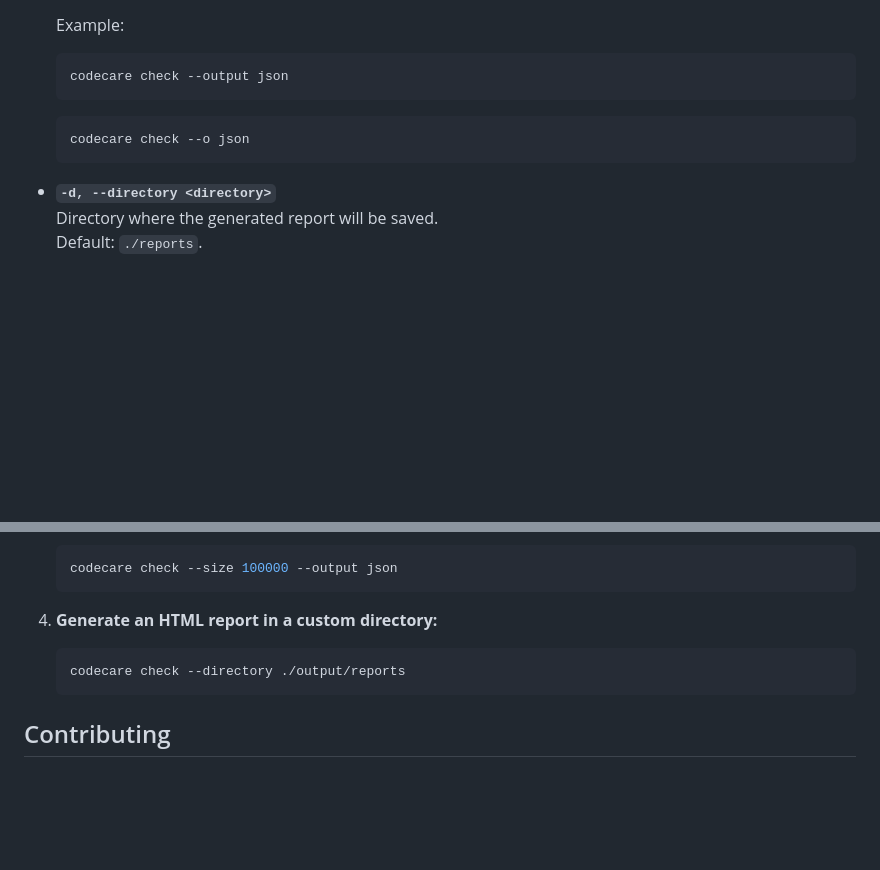
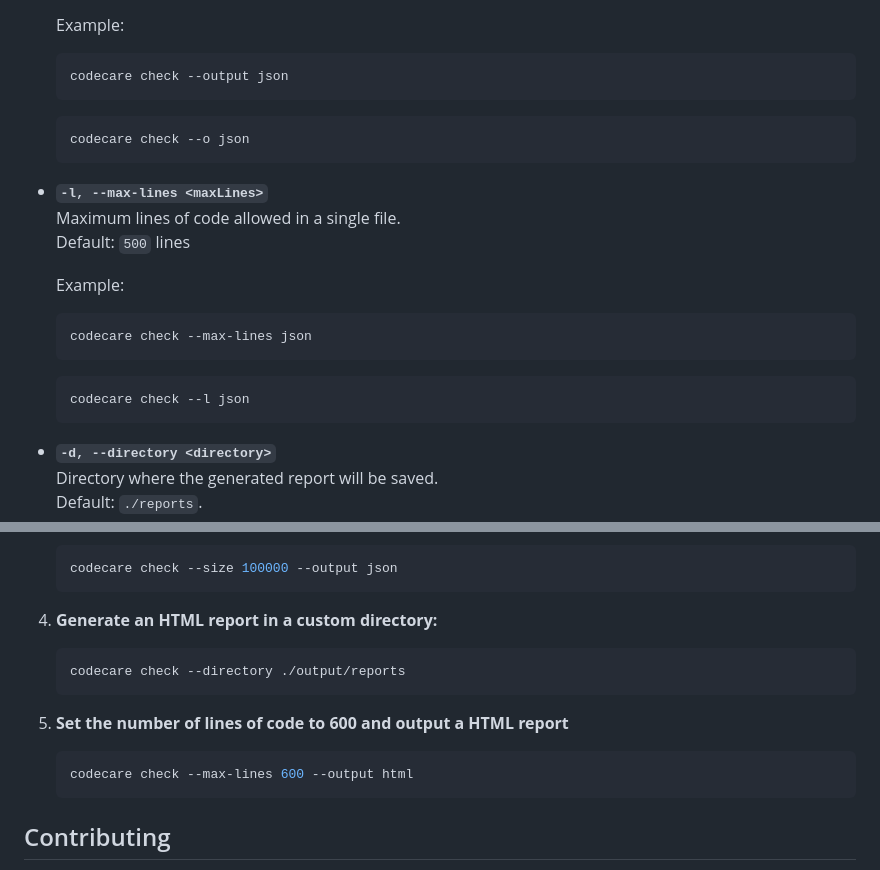
Before and after one commit to rakshixh/CodeCare, a Markdown page: README.md, 2 parts joined by grey strips. Rendered like a GitHub page; blank space fills up the shorter version.

Commit message:
👾Updated README.md

````diff
--- a/README.md
+++ b/README.md
@@ -95,6 +93,20 @@ codecare check [options]
   codecare check --o json
   ```
 
+- **`-l, --max-lines <maxLines>`**
+  Maximum lines of code allowed in a single file.
+  Default: `500` lines
+
+  Example:
+
+  ```bash
+  codecare check --max-lines json
+  ```
+
+  ```bash
+  codecare check --l json
+  ```
+
 - **`-d, --directory <directory>`**
   Directory where the generated report will be saved.
   Default: `./reports`.
@@ -161,6 +173,12 @@ codecare --V
    codecare check --directory ./output/reports
    ```
 
+5. **Set the number of lines of code to 600 and output a HTML report**
+
+   ```bash
+   codecare check --max-lines 600 --output html
+   ```
+
 ## Contributing
 
 We welcome contributions to improve CodeCare! Feel free to submit [issues](https://github.com/rakshixh/CodeCare/issues) or [pull requests](https://github.com/rakshixh/CodeCare/pulls).
````
Also changed, not shown: other parts of README.md (+1 -3 lines).
